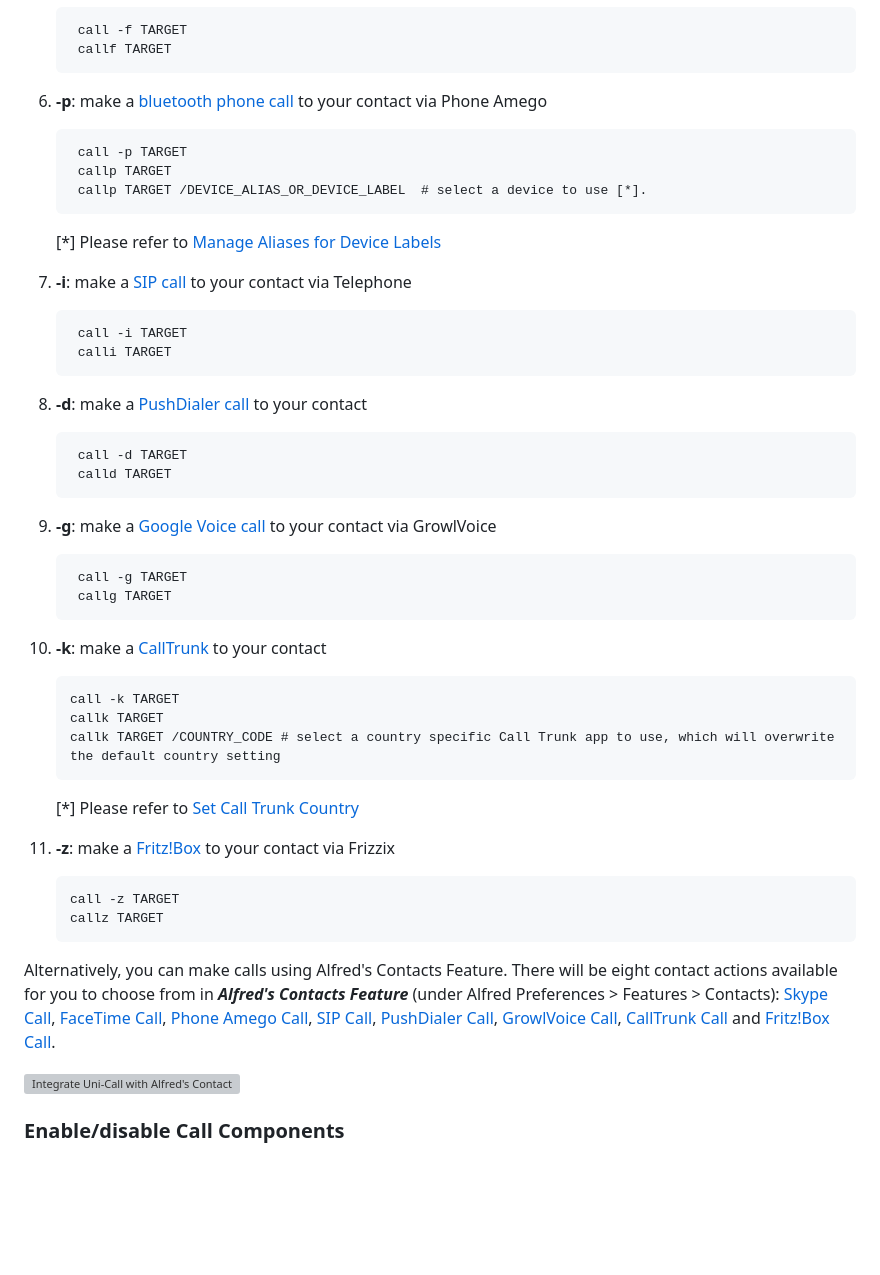
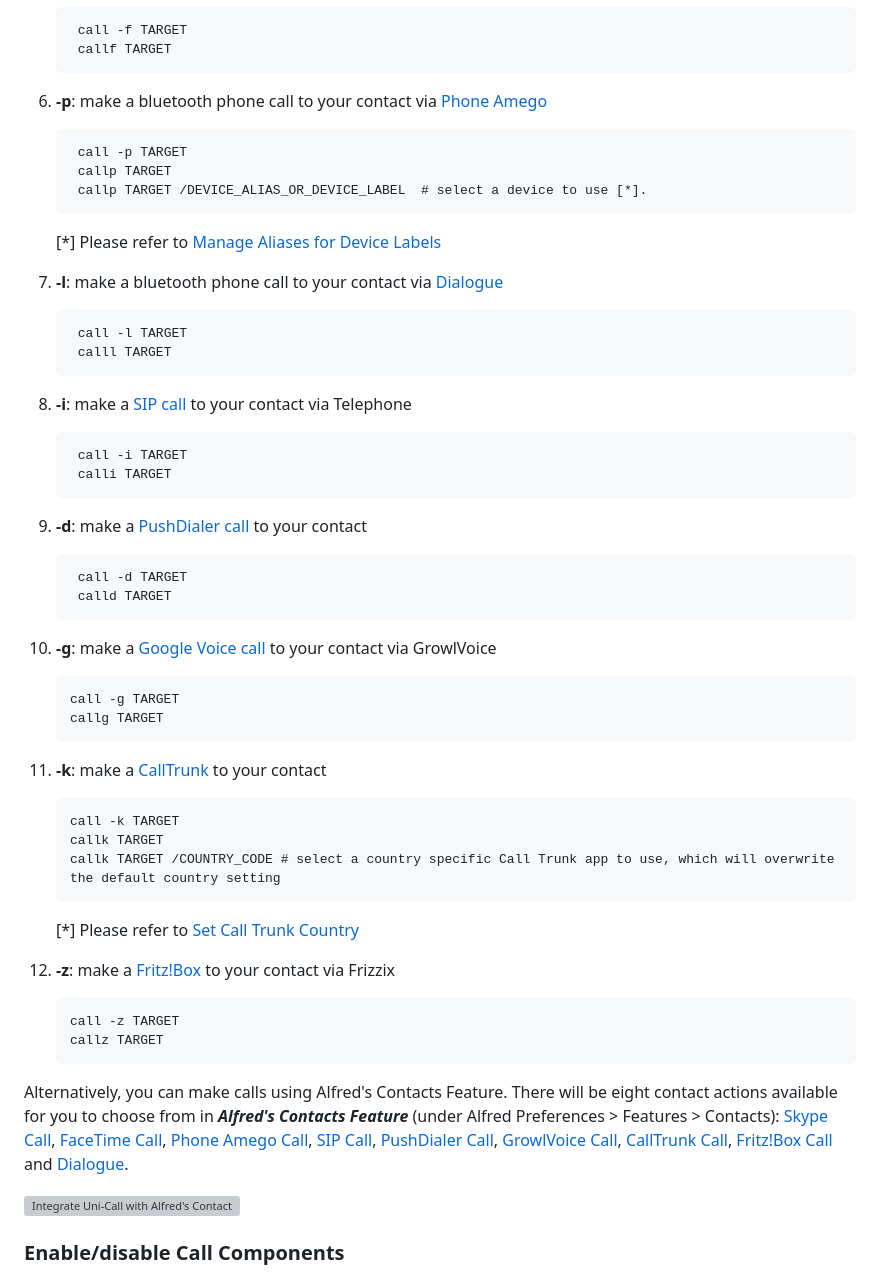
Before and after one commit to guiguan/Uni-Call, a Markdown page: README.md, the part around the change printed below. Rendered like a GitHub page; blank space fills up the shorter version; grey boxes are pictures that could not be loaded.

```diff
--- a/README.md
+++ b/README.md
@@ -75,7 +75,7 @@ When typing the TARGET, the top N closest fuzzy matching results drawn from Appl
 		call -f TARGET
 		callf TARGET
 
-6. **-p**: make a [bluetooth phone call](#phone-amego-call) to your contact via Phone Amego
+6. **-p**: make a bluetooth phone call to your contact via [Phone Amego](#phone-amego-call)
 
 		call -p TARGET
 		callp TARGET
@@ -83,22 +83,27 @@ When typing the TARGET, the top N closest fuzzy matching results drawn from Appl
 
 	[*] Please refer to [Manage Aliases for Device Labels](#manage-aliases-for-device-labels)
 
-7. **-i**: make a [SIP call](#sip-call) to your contact via Telephone
+7. **-l**: make a bluetooth phone call to your contact via [Dialogue](#dialogue-call)
+
+		call -l TARGET
+		calll TARGET
+
+8. **-i**: make a [SIP call](#sip-call) to your contact via Telephone
 
 		call -i TARGET
 		calli TARGET
 
-8. **-d**: make a [PushDialer call](#pushdialer-call) to your contact
+9. **-d**: make a [PushDialer call](#pushdialer-call) to your contact
 
 		call -d TARGET
 		calld TARGET
 
-9. **-g**: make a [Google Voice call](#growlvoice-call) to your contact via GrowlVoice
+10. **-g**: make a [Google Voice call](#growlvoice-call) to your contact via GrowlVoice
 
 		call -g TARGET
 		callg TARGET
 
-10. **-k**: make a [CallTrunk](#calltrunk-call) to your contact
+11. **-k**: make a [CallTrunk](#calltrunk-call) to your contact
 
 		call -k TARGET
 		callk TARGET
@@ -106,12 +111,12 @@ When typing the TARGET, the top N closest fuzzy matching results drawn from Appl
 
 	[*] Please refer to [Set Call Trunk Country](#set-call-trunk-country)
 
-11. **-z**: make a [Fritz!Box](#fritzbox-call) to your contact via Frizzix
+12. **-z**: make a [Fritz!Box](#fritzbox-call) to your contact via Frizzix
 
 		call -z TARGET
 		callz TARGET
 
-Alternatively, you can make calls using Alfred's Contacts Feature. There will be eight contact actions available for you to choose from in **_Alfred's Contacts Feature_** (under Alfred Preferences > Features > Contacts): [Skype Call](#skype-call), [FaceTime Call](#facetime-call), [Phone Amego Call](#phone-amego-call), [SIP Call](#sip-call), [PushDialer Call](#pushdialer-call), [GrowlVoice Call](#growlvoice-call), [CallTrunk Call](#calltrunk-call) and [Fritz!Box Call](#fritzbox-call).
+Alternatively, you can make calls using Alfred's Contacts Feature. There will be eight contact actions available for you to choose from in **_Alfred's Contacts Feature_** (under Alfred Preferences > Features > Contacts): [Skype Call](#skype-call), [FaceTime Call](#facetime-call), [Phone Amego Call](#phone-amego-call), [SIP Call](#sip-call), [PushDialer Call](#pushdialer-call), [GrowlVoice Call](#growlvoice-call), [CallTrunk Call](#calltrunk-call), [Fritz!Box Call](#fritzbox-call) and [Dialogue](#dialogue-call).
 
 ![Integrate Uni-Call with Alfred's Contacts Feature](https://github.com/guiguan/Uni-Call/raw/master/Alfred-Contacts-Feature.png)
 
```
Also changed, not shown: other parts of README.md (+16 -4 lines), defaultContactThumbnail-Dialogue.png (added), 5 other files.
